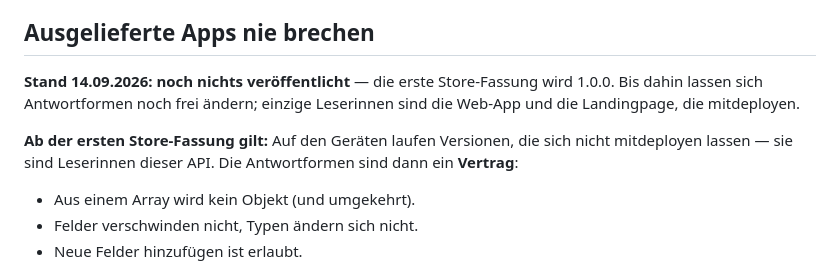
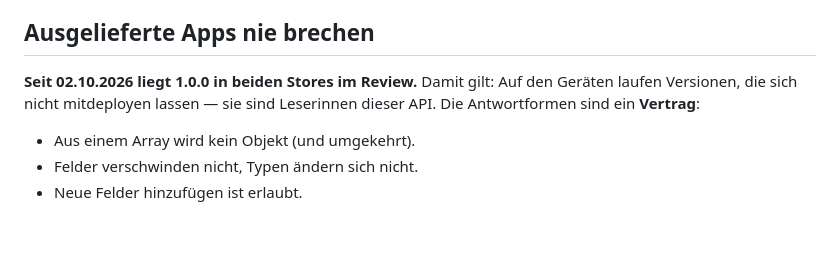
Before and after one commit to Revisor01/moin-kark, a Markdown page: CLAUDE.md, the part around the change. Drawn GitHub-style; blank space fills up the shorter version.

```diff
--- a/CLAUDE.md
+++ b/CLAUDE.md
@@ -63,13 +63,9 @@ Jede Verhaltensänderung bekommt Tests im selben Commit.
 
 ## Ausgelieferte Apps nie brechen
 
-**Stand 14.09.2026: noch nichts veröffentlicht** — die erste Store-Fassung wird
-1.0.0. Bis dahin lassen sich Antwortformen noch frei ändern; einzige Leserinnen
-sind die Web-App und die Landingpage, die mitdeployen.
-
-**Ab der ersten Store-Fassung gilt:** Auf den Geräten laufen Versionen, die sich
-nicht mitdeployen lassen — sie sind Leserinnen dieser API. Die Antwortformen sind
-dann ein **Vertrag**:
+**Seit 02.10.2026 liegt 1.0.0 in beiden Stores im Review.** Damit gilt: Auf den
+Geräten laufen Versionen, die sich nicht mitdeployen lassen — sie sind
+Leserinnen dieser API. Die Antwortformen sind ein **Vertrag**:
 
 - Aus einem Array wird kein Objekt (und umgekehrt).
 - Felder verschwinden nicht, Typen ändern sich nicht.
```
Also changed, not shown: CHANGELOG.md (+6 -3 lines).
